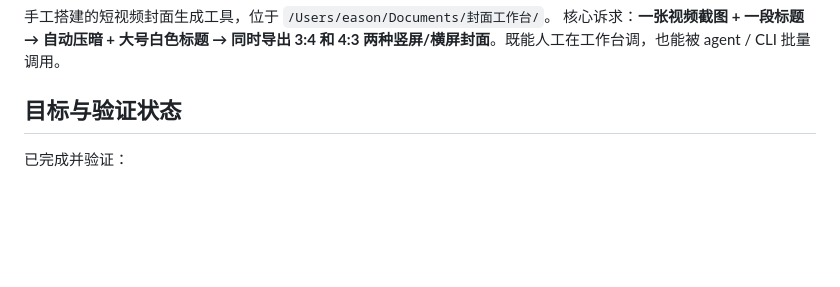
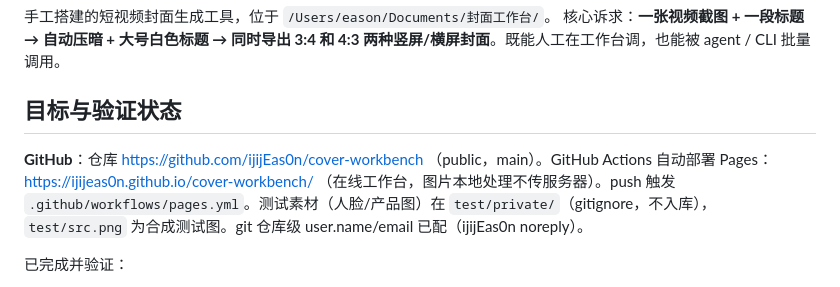
Before and after one commit to ijijEas0n/cover-workbench, a Markdown page: AGENTS.md, the part around the change. GitHub-like rendering; blank space fills up the shorter version.

Commit message:
docs: 补充 GitHub 仓库状态到 AGENTS.md

```diff
--- a/AGENTS.md
+++ b/AGENTS.md
@@ -4,6 +4,8 @@
 核心诉求：**一张视频截图 + 一段标题 → 自动压暗 + 大号白色标题 → 同时导出 3:4 和 4:3 两种竖屏/横屏封面**。既能人工在工作台调，也能被 agent / CLI 批量调用。
 
 ## 目标与验证状态
+
+**GitHub**：仓库 https://github.com/ijijEas0n/cover-workbench （public，main）。GitHub Actions 自动部署 Pages：https://ijijeas0n.github.io/cover-workbench/ （在线工作台，图片本地处理不传服务器）。push 触发 `.github/workflows/pages.yml`。测试素材（人脸/产品图）在 `test/private/`（gitignore，不入库），`test/src.png` 为合成测试图。git 仓库级 user.name/email 已配（ijijEas0n noreply）。
 
 已完成并验证：
 - ✅ 双比例渲染（1080×1440 竖屏 3:4 / 1440×1080 横屏 4:3）
```
